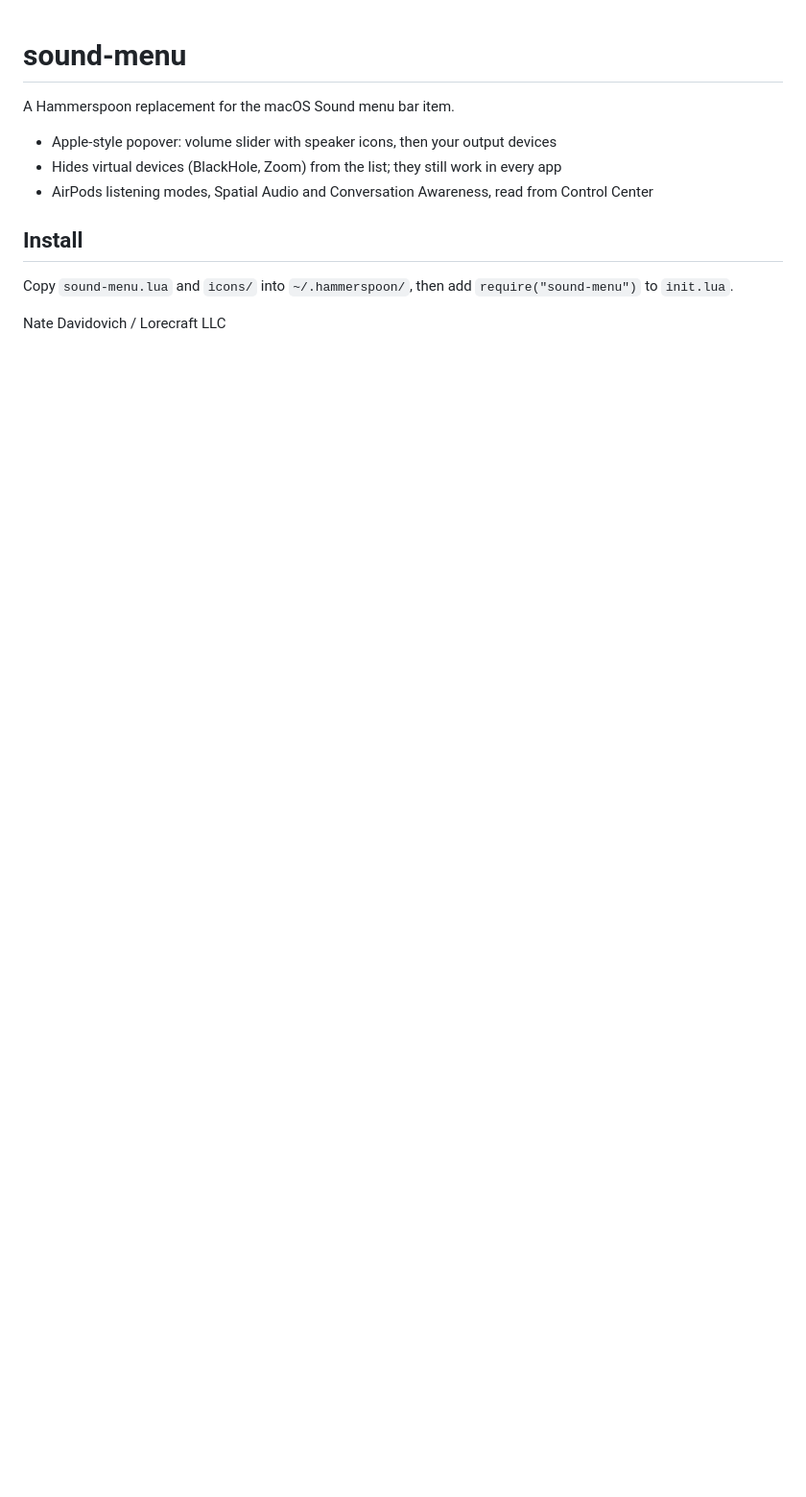
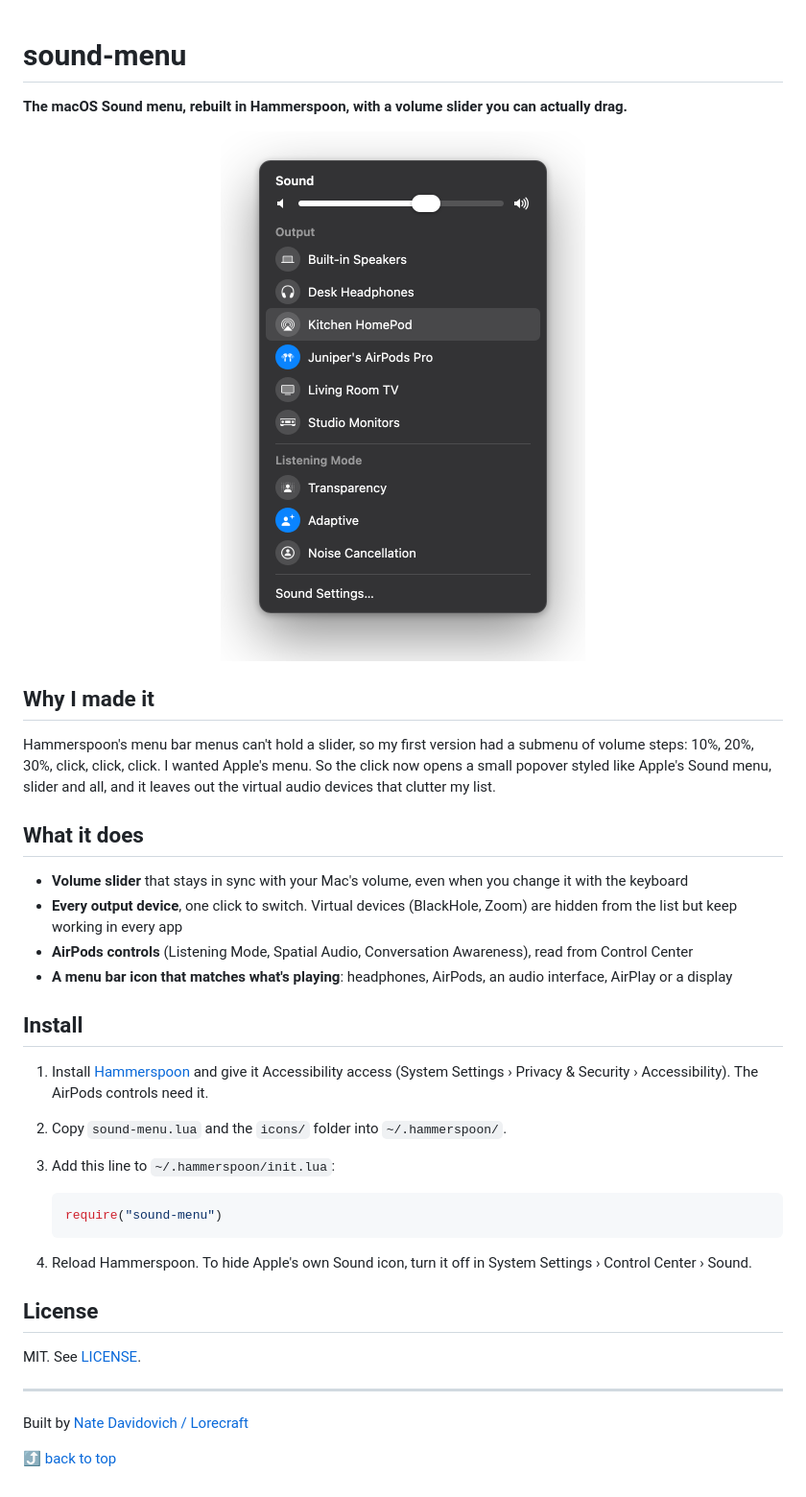
Before and after one commit to fidgetcoding/sound-menu, a Markdown page: README.md, the part around one of its changes. Shown at 96% size. Drawn GitHub-style; pictures changed too: docs/images/popover.png (added); blank space fills up the shorter version.

Commit message:
Add README with popover screenshot, and MIT license

````diff
--- a/README.md
+++ b/README.md
@@ -1,13 +5,38 @@
 # sound-menu
 
-A Hammerspoon replacement for the macOS Sound menu bar item.
+**The macOS Sound menu, rebuilt in Hammerspoon, with a volume slider you can actually drag.**
 
-- Apple-style popover: volume slider with speaker icons, then your output devices
-- Hides virtual devices (BlackHole, Zoom) from the list; they still work in every app
-- AirPods listening modes, Spatial Audio and Conversation Awareness, read from Control Center
+<p align="center"><img src="docs/images/popover.png" width="380" alt="The sound-menu popover: a volume slider, a list of output devices, and AirPods listening modes"></p>
+
+## Why I made it
+
+Hammerspoon's menu bar menus can't hold a slider, so my first version had a submenu of volume steps: 10%, 20%, 30%, click, click, click. I wanted Apple's menu. So the click now opens a small popover styled like Apple's Sound menu, slider and all, and it leaves out the virtual audio devices that clutter my list.
+
+## What it does
+
+- **Volume slider** that stays in sync with your Mac's volume, even when you change it with the keyboard
+- **Every output device**, one click to switch. Virtual devices (BlackHole, Zoom) are hidden from the list but keep working in every app
+- **AirPods controls** (Listening Mode, Spatial Audio, Conversation Awareness), read from Control Center
+- **A menu bar icon that matches what's playing**: headphones, AirPods, an audio interface, AirPlay or a display
 
 ## Install
 
-Copy `sound-menu.lua` and `icons/` into `~/.hammerspoon/`, then add `require("sound-menu")` to `init.lua`.
+1. Install [Hammerspoon](https://www.hammerspoon.org) and give it Accessibility access (System Settings › Privacy & Security › Accessibility). The AirPods controls need it.
+2. Copy `sound-menu.lua` and the `icons/` folder into `~/.hammerspoon/`.
+3. Add this line to `~/.hammerspoon/init.lua`:
 
-Nate Davidovich / Lorecraft LLC
+   ```lua
+   require("sound-menu")
+   ```
+
+4. Reload Hammerspoon. To hide Apple's own Sound icon, turn it off in System Settings › Control Center › Sound.
+
+## License
+
+MIT. See [LICENSE](LICENSE).
+
+---
+
+Built by [Nate Davidovich / Lorecraft](https://github.com/fidgetcoding)
+
+[⤴ back to top](#top)
````
Also changed, not shown: other parts of README.md (+4 -0 lines), 1 other file.
